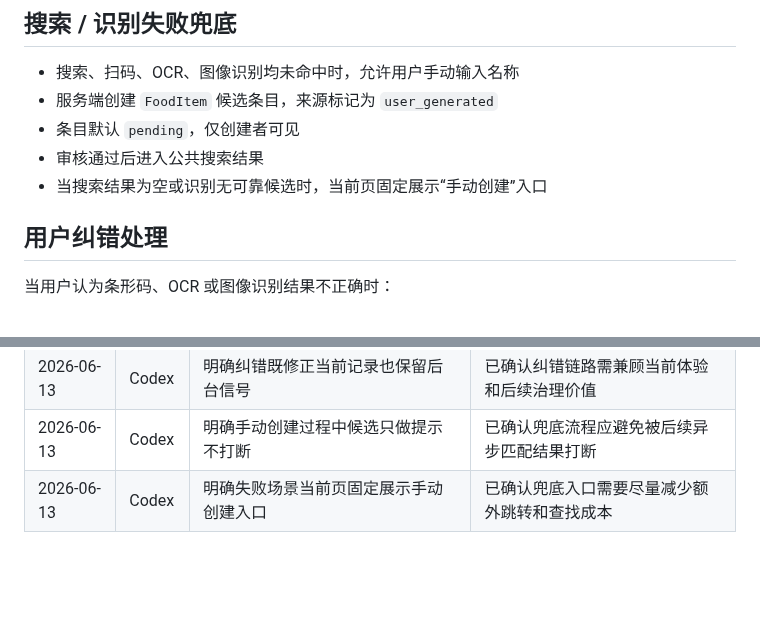
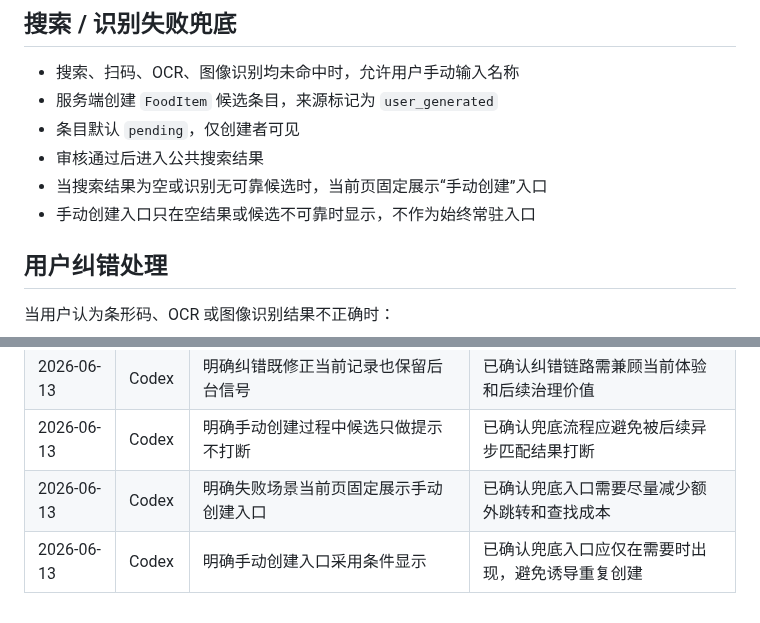
Before and after one commit to q724299720/snk, a Markdown page: docs/recognition/recognition-plan.md, 2 parts joined by grey strips. Rendered like a GitHub page; blank space fills up the shorter version.

```diff
--- a/docs/recognition/recognition-plan.md
+++ b/docs/recognition/recognition-plan.md
@@ -66,6 +66,7 @@ MVP 阶段对 OCR 文本不采用复杂 NLP，但也不能只做原样整串搜
 - 条目默认 `pending`，仅创建者可见
 - 审核通过后进入公共搜索结果
 - 当搜索结果为空或识别无可靠候选时，当前页固定展示“手动创建”入口
+- 手动创建入口只在空结果或候选不可靠时显示，不作为始终常驻入口
 
 ## 用户纠错处理
 
@@ -126,3 +127,4 @@ MVP 阶段对 OCR 文本不采用复杂 NLP，但也不能只做原样整串搜
 | 2026-06-13 | Codex | 明确纠错既修正当前记录也保留后台信号 | 已确认纠错链路需兼顾当前体验和后续治理价值 |
 | 2026-06-13 | Codex | 明确手动创建过程中候选只做提示不打断 | 已确认兜底流程应避免被后续异步匹配结果打断 |
 | 2026-06-13 | Codex | 明确失败场景当前页固定展示手动创建入口 | 已确认兜底入口需要尽量减少额外跳转和查找成本 |
+| 2026-06-13 | Codex | 明确手动创建入口采用条件显示 | 已确认兜底入口应仅在需要时出现，避免诱导重复创建 |
```
Also changed, not shown: docs/product/prd.md (+2 -0 lines).
